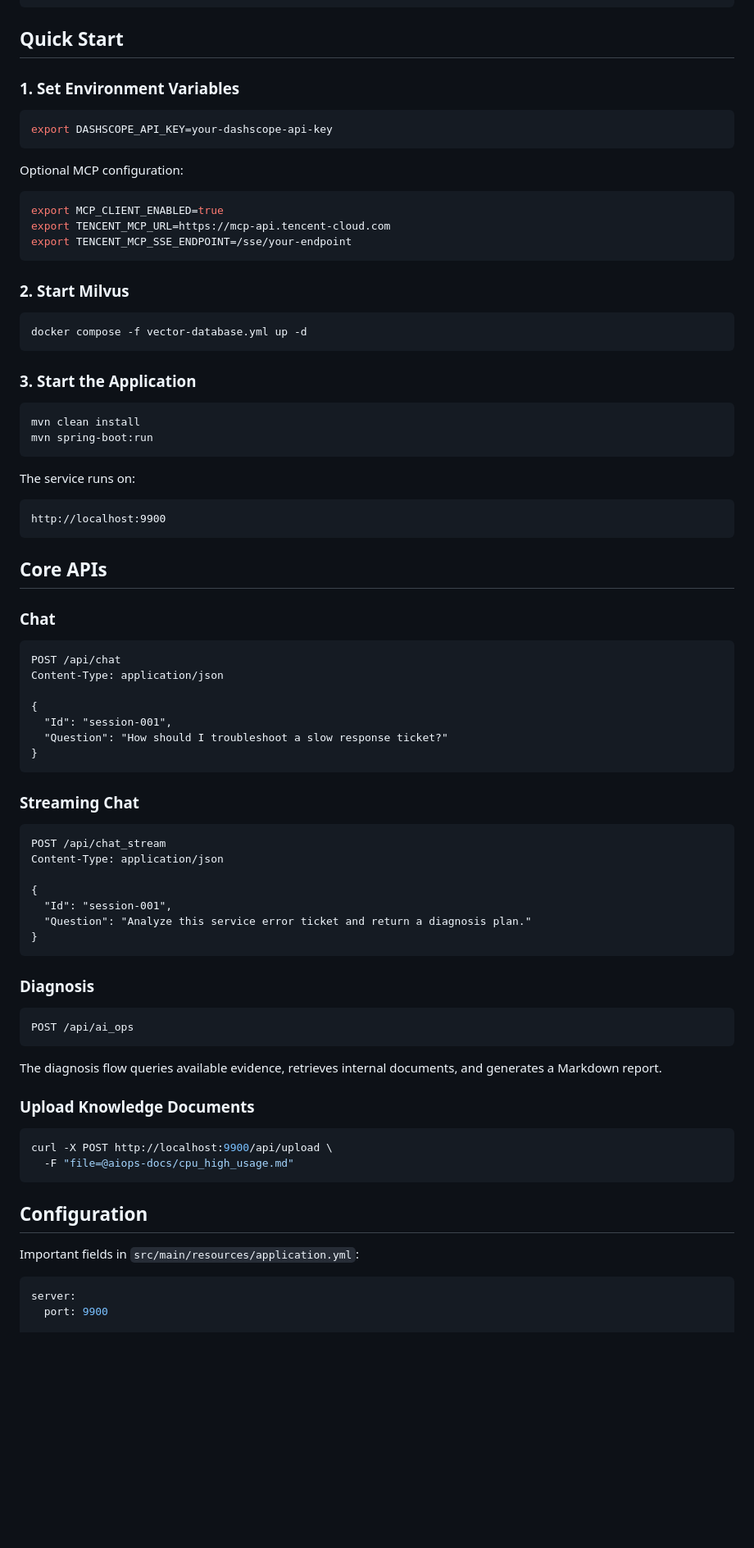
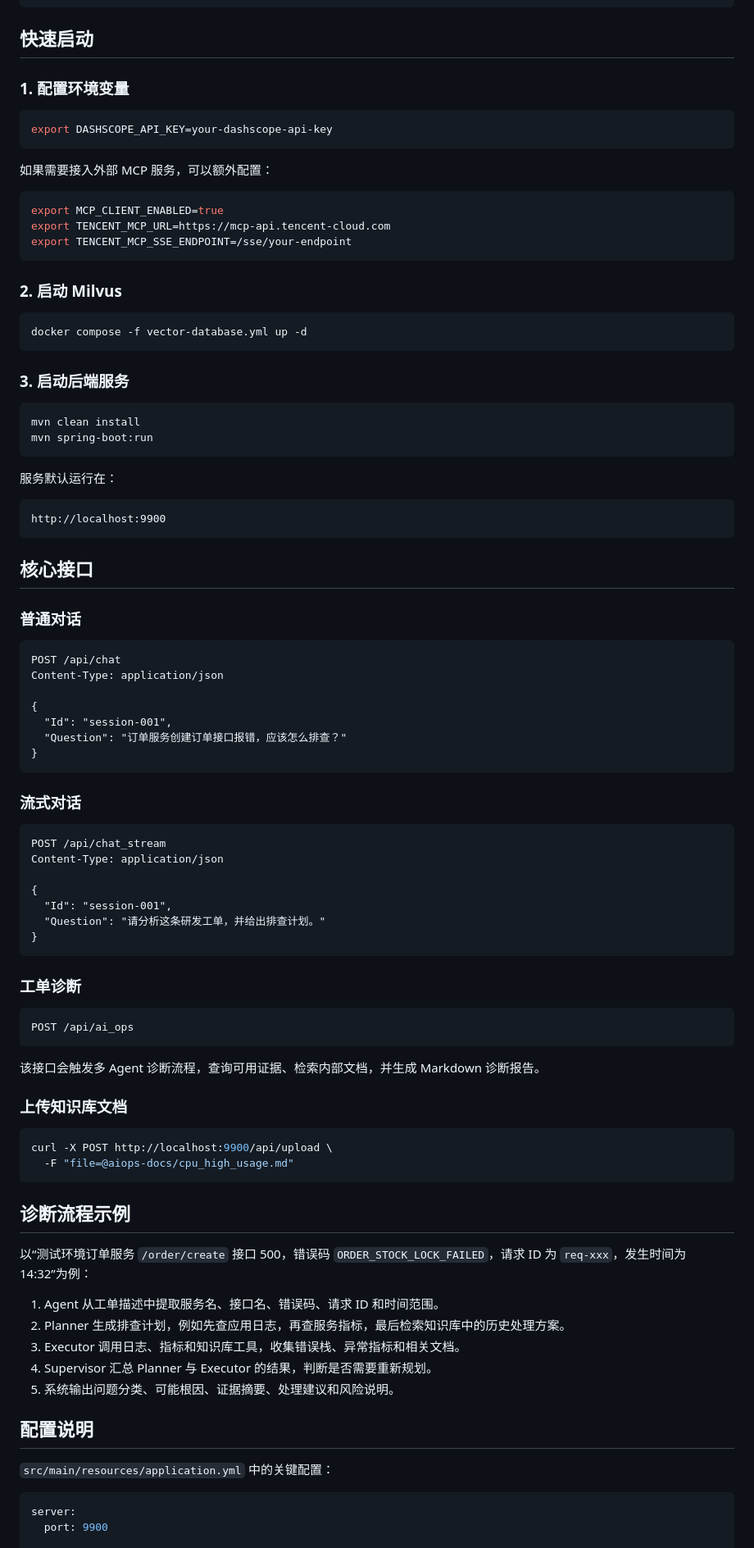
Before and after one commit to ember056/devassist-agent, a Markdown page: README.md, the part around one of its changes. Shown at 82% size. GitHub-like rendering; blank space fills up the shorter version.

Commit message:
docs: translate README and document ticket sources

````diff
--- a/README.md
+++ b/README.md
@@ -45,15 +78,15 @@ devassist-agent/
 └── pom.xml
 ```
 
-## Quick Start
+## 快速启动
 
-### 1. Set Environment Variables
+### 1. 配置环境变量
 
 ```bash
 export DASHSCOPE_API_KEY=your-dashscope-api-key
 ```
 
-Optional MCP configuration:
+如果需要接入外部 MCP 服务，可以额外配置：
 
 ```bash
 export MCP_CLIENT_ENABLED=true
@@ -61,28 +94,28 @@ export TENCENT_MCP_URL=https://mcp-api.tencent-cloud.com
 export TENCENT_MCP_SSE_ENDPOINT=/sse/your-endpoint
 ```
 
-### 2. Start Milvus
+### 2. 启动 Milvus
 
 ```bash
 docker compose -f vector-database.yml up -d
 ```
 
-### 3. Start the Application
+### 3. 启动后端服务
 
 ```bash
 mvn clean install
 mvn spring-boot:run
 ```
 
-The service runs on:
+服务默认运行在：
 
 ```text
 http://localhost:9900
 ```
 
-## Core APIs
+## 核心接口
 
-### Chat
+### 普通对话
 
 ```http
 POST /api/chat
@@ -90,11 +123,11 @@ Content-Type: application/json
 
 {
   "Id": "session-001",
-  "Question": "How should I troubleshoot a slow response ticket?"
+  "Question": "订单服务创建订单接口报错，应该怎么排查？"
 }
 ```
 
-### Streaming Chat
+### 流式对话
 
 ```http
 POST /api/chat_stream
@@ -102,28 +135,38 @@ Content-Type: application/json
 
 {
   "Id": "session-001",
-  "Question": "Analyze this service error ticket and return a diagnosis plan."
+  "Question": "请分析这条研发工单，并给出排查计划。"
 }
 ```
 
-### Diagnosis
+### 工单诊断
 
 ```http
 POST /api/ai_ops
 ```
 
-The diagnosis flow queries available evidence, retrieves internal documents, and generates a Markdown report.
+该接口会触发多 Agent 诊断流程，查询可用证据、检索内部文档，并生成 Markdown 诊断报告。
 
-### Upload Knowledge Documents
+### 上传知识库文档
 
 ```bash
 curl -X POST http://localhost:9900/api/upload \
   -F "file=@aiops-docs/cpu_high_usage.md"
 ```
 
-## Configuration
+## 诊断流程示例
 
-Important fields in `src/main/resources/application.yml`:
+以“测试环境订单服务 `/order/create` 接口 500，错误码 `ORDER_STOCK_LOCK_FAILED`，请求 ID 为 `req-xxx`，发生时间为 14:32”为例：
+
+1. Agent 从工单描述中提取服务名、接口名、错误码、请求 ID 和时间范围。
+2. Planner 生成排查计划，例如先查应用日志，再查服务指标，最后检索知识库中的历史处理方案。
+3. Executor 调用日志、指标和知识库工具，收集错误栈、异常指标和相关文档。
+4. Supervisor 汇总 Planner 与 Executor 的结果，判断是否需要重新规划。
+5. 系统输出问题分类、可能根因、证据摘要、处理建议和风险说明。
+
+## 配置说明
+
+`src/main/resources/application.yml` 中的关键配置：
 
 ```yaml
 server:
````
Also changed, not shown: other parts of README.md (+80 -34 lines).
